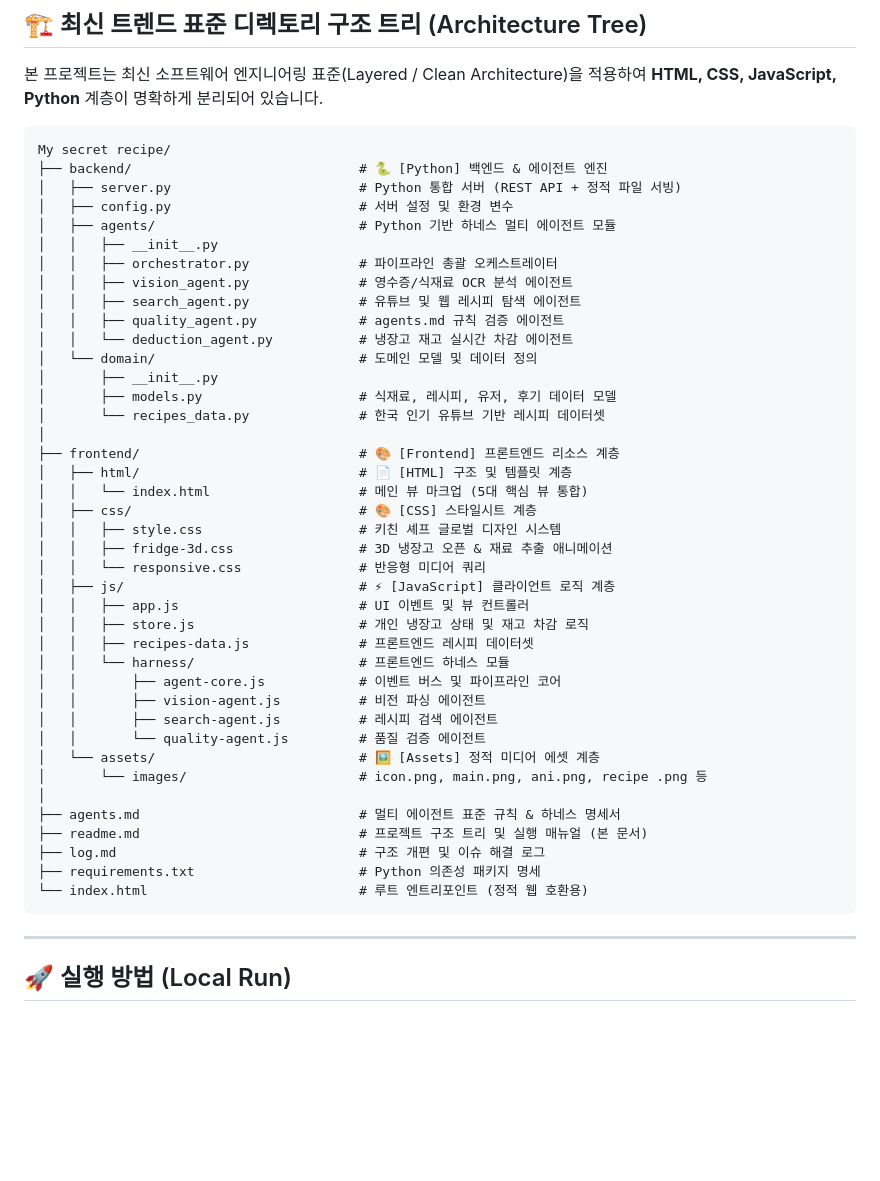
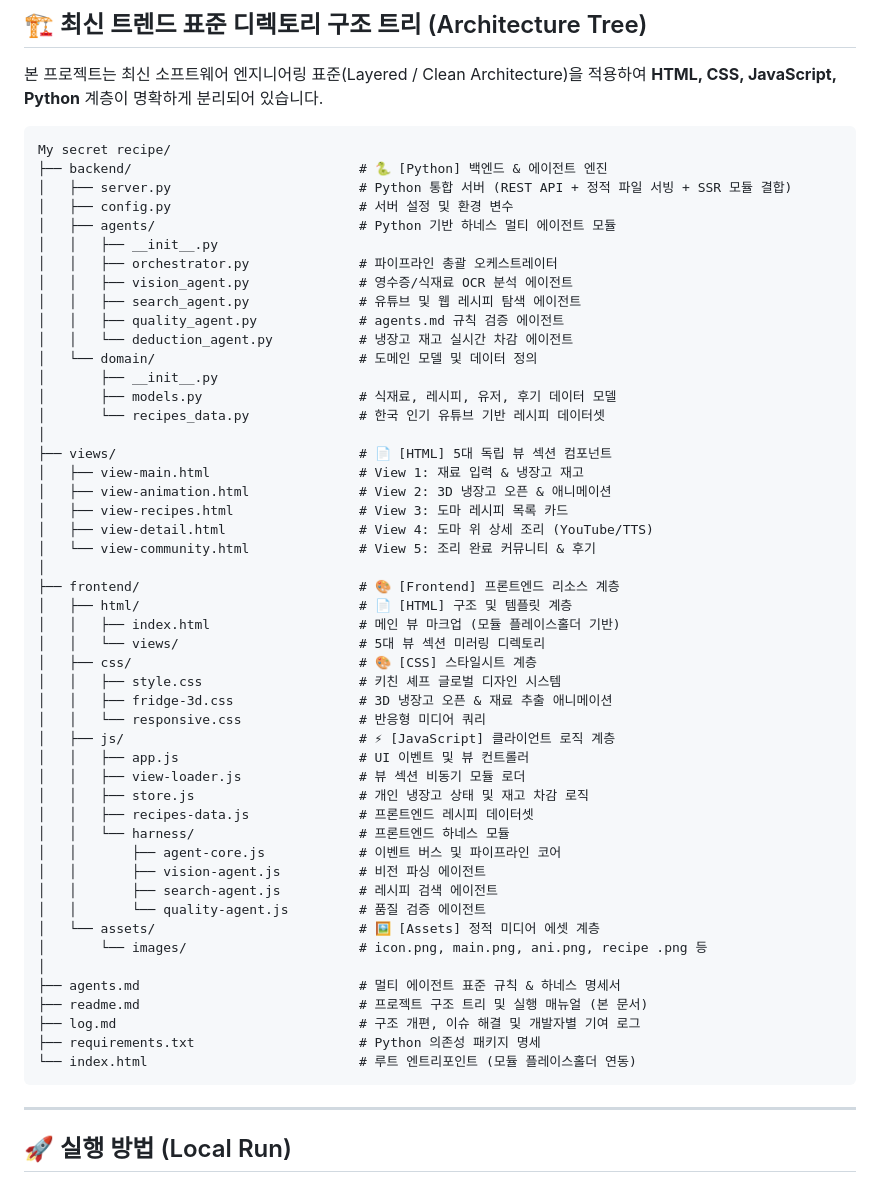
Before and after one commit to yeongsik0914/my_secret_recipe, a Markdown page: README.md, the part around one of its changes. Rendered like a GitHub page; blank space fills up the shorter version.

````diff
--- a/README.md
+++ b/README.md
@@ -41,7 +41,7 @@
 ```
 My secret recipe/
 ├── backend/                             # 🐍 [Python] 백엔드 & 에이전트 엔진
-│   ├── server.py                        # Python 통합 서버 (REST API + 정적 파일 서빙)
+│   ├── server.py                        # Python 통합 서버 (REST API + 정적 파일 서빙 + SSR 모듈 결합)
 │   ├── config.py                        # 서버 설정 및 환경 변수
 │   ├── agents/                          # Python 기반 하네스 멀티 에이전트 모듈
 │   │   ├── __init__.py
@@ -55,15 +55,24 @@ My secret recipe/
 │       ├── models.py                    # 식재료, 레시피, 유저, 후기 데이터 모델
 │       └── recipes_data.py              # 한국 인기 유튜브 기반 레시피 데이터셋
 │
+├── views/                               # 📄 [HTML] 5대 독립 뷰 섹션 컴포넌트
+│   ├── view-main.html                   # View 1: 재료 입력 & 냉장고 재고
+│   ├── view-animation.html              # View 2: 3D 냉장고 오픈 & 애니메이션
+│   ├── view-recipes.html                # View 3: 도마 레시피 목록 카드
+│   ├── view-detail.html                 # View 4: 도마 위 상세 조리 (YouTube/TTS)
+│   └── view-community.html              # View 5: 조리 완료 커뮤니티 & 후기
+│
 ├── frontend/                            # 🎨 [Frontend] 프론트엔드 리소스 계층
 │   ├── html/                            # 📄 [HTML] 구조 및 템플릿 계층
-│   │   └── index.html                   # 메인 뷰 마크업 (5대 핵심 뷰 통합)
+│   │   ├── index.html                   # 메인 뷰 마크업 (모듈 플레이스홀더 기반)
+│   │   └── views/                       # 5대 뷰 섹션 미러링 디렉토리
 │   ├── css/                             # 🎨 [CSS] 스타일시트 계층
 │   │   ├── style.css                    # 키친 셰프 글로벌 디자인 시스템
 │   │   ├── fridge-3d.css                # 3D 냉장고 오픈 & 재료 추출 애니메이션
 │   │   └── responsive.css               # 반응형 미디어 쿼리
 │   ├── js/                              # ⚡ [JavaScript] 클라이언트 로직 계층
 │   │   ├── app.js                       # UI 이벤트 및 뷰 컨트롤러
+│   │   ├── view-loader.js               # 뷰 섹션 비동기 모듈 로더
 │   │   ├── store.js                     # 개인 냉장고 상태 및 재고 차감 로직
 │   │   ├── recipes-data.js              # 프론트엔드 레시피 데이터셋
 │   │   └── harness/                     # 프론트엔드 하네스 모듈
@@ -76,9 +85,9 @@ My secret recipe/
 │
 ├── agents.md                            # 멀티 에이전트 표준 규칙 & 하네스 명세서
 ├── readme.md                            # 프로젝트 구조 트리 및 실행 매뉴얼 (본 문서)
-├── log.md                               # 구조 개편 및 이슈 해결 로그
+├── log.md                               # 구조 개편, 이슈 해결 및 개발자별 기여 로그
 ├── requirements.txt                     # Python 의존성 패키지 명세
-└── index.html                           # 루트 엔트리포인트 (정적 웹 호환용)
+└── index.html                           # 루트 엔트리포인트 (모듈 플레이스홀더 연동)
 ```
 
 ---
````
Also changed, not shown: other parts of README.md (+19 -6 lines), agents.md (+13 -0 lines), log.md (+28 -0 lines).
